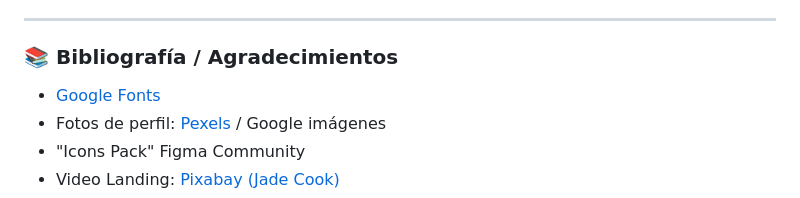
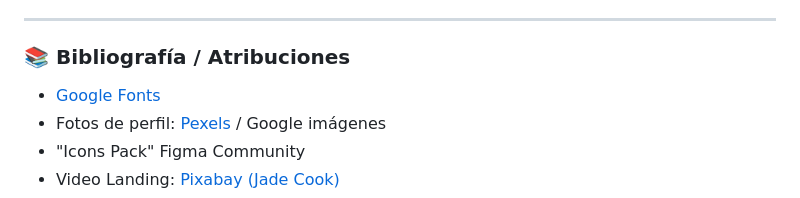
Before and after one commit to bcolomer/creative_eye, a Markdown page: README.md, the part around the change. Rendered like a GitHub page.

Commit message:
Update README.md with new project details

```diff
--- a/README.md
+++ b/README.md
@@ -235,7 +235,7 @@ Una vez levantado el entorno, puedes registrarte como un nuevo usuario desde el
 - 🎬 **VÍDEO DE DEMOSTRACIÓN (10 min):** [Ver en YouTube](https://youtu.be/0gy30073u1Y)
 
 ---
-### 📚 Bibliografía / Agradecimientos
+### 📚 Bibliografía / Atribuciones
 - [Google Fonts](https://fonts.google.com/)
 - Fotos de perfil: [Pexels](https://www.pexels.com) / Google imágenes
 - "Icons Pack" Figma Community
```
